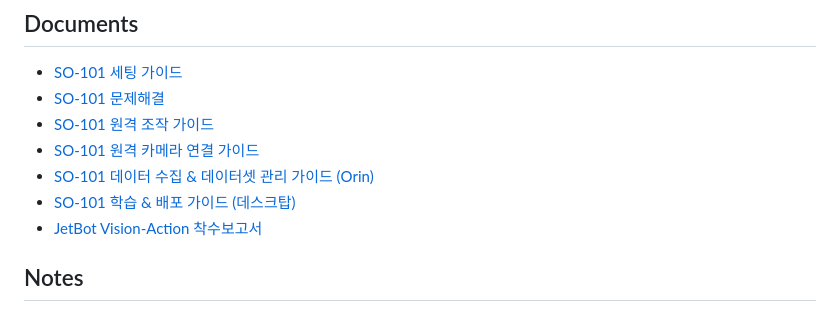
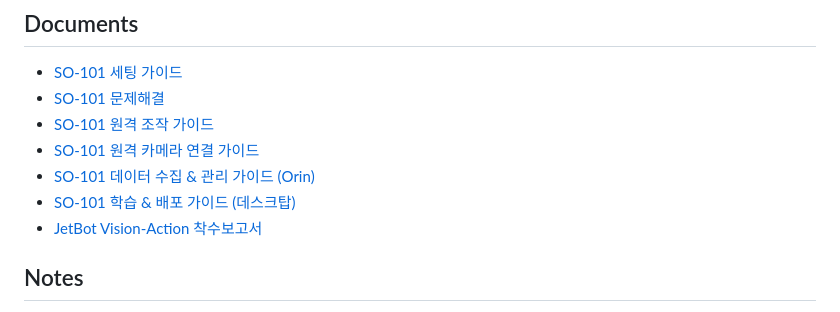
Before and after one commit to capstone-sim2real/lerobot_sim2real, a Markdown page: README.md, the part around the change. GitHub-like rendering.

```diff
--- a/README.md
+++ b/README.md
@@ -97,8 +97,8 @@ LEROBOT_DIR=/path/to/lerobot ./scripts/so101_scan_motors.sh
 - [SO-101 문제해결](docs/guide/SO101_문제해결.md)
 - [SO-101 원격 조작 가이드](docs/guide/SO101_원격조작.md)
 - [SO-101 원격 카메라 연결 가이드](docs/guide/SO101_원격카메라.md)
-- [SO-101 데이터 수집 & 데이터셋 관리 가이드 (Orin)](docs/guide/SO101_데이터수집_데이터셋관리_가이드.md)
-- [SO-101 학습 & 배포 가이드 (데스크탑)](docs/guide/SO101_학습_배포_가이드.md)
+- [SO-101 데이터 수집 & 관리 가이드 (Orin)](docs/guide/SO101_데이터수집_관리.md)
+- [SO-101 학습 & 배포 가이드 (데스크탑)](docs/guide/SO101_학습_배포.md)
 - [JetBot Vision-Action 착수보고서](docs/report/착수보고서/JetBot_Vision_Action_착수보고서.pdf)
 
 ## Notes
```
Also changed, not shown: docs/guide/SO101_데이터수집_관리.md (renamed from docs/guide/SO101_데이터수집_데이터셋관리_가이드.md, +2 -2 lines), docs/guide/SO101_학습_배포.md (renamed from docs/guide/SO101_학습_배포_가이드.md, +7 -17 lines).
